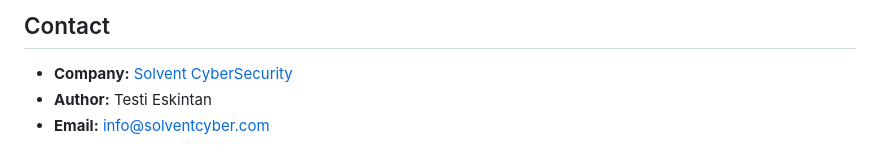
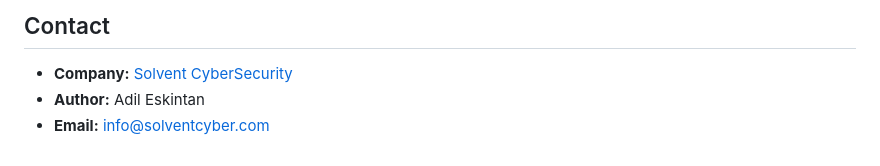
Before and after one commit to 3sk1nt4n/vulnpilot-ai, a Markdown page: README.md, the part around the change. GitHub-like rendering.

Commit message:
Update author name in README

```diff
--- a/README.md
+++ b/README.md
@@ -520,5 +520,5 @@ Proprietary. Copyright 2025 Solvent CyberSecurity LLC. All rights reserved.
 ## Contact
 
 - **Company:** [Solvent CyberSecurity](https://solventcyber.com)
-- **Author:** Testi Eskintan
+- **Author:** Adil Eskintan
 - **Email:** info@solventcyber.com
```
